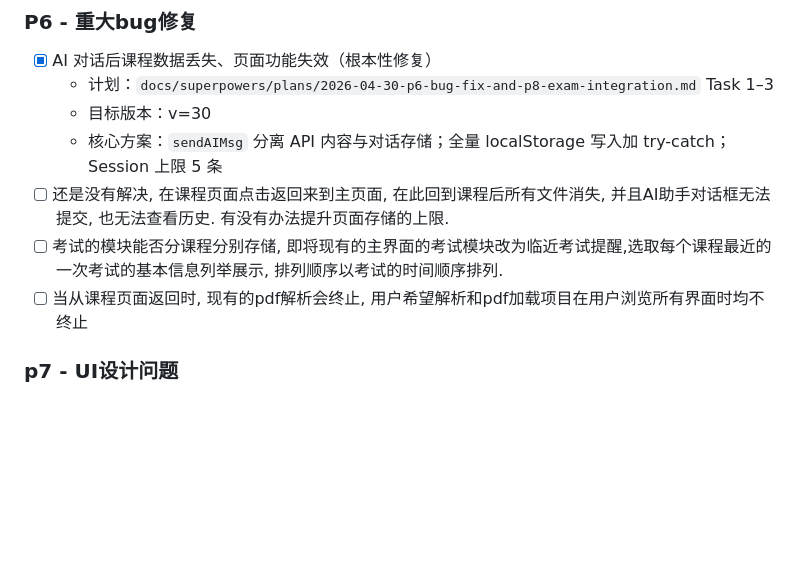
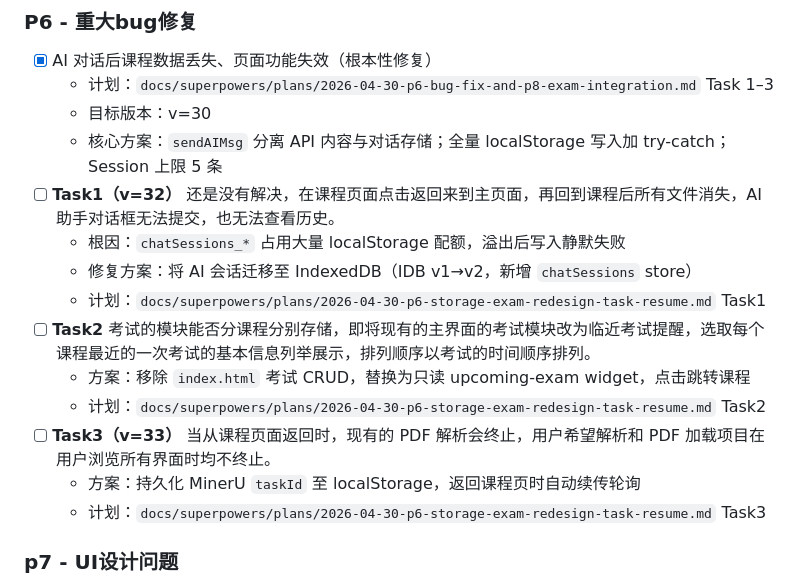
Before and after one commit to Geek96/exam-tracker, a Markdown page: ROADMAP.md, the part around the change. Rendered like a GitHub page; blank space fills up the shorter version.

```diff
--- a/ROADMAP.md
+++ b/ROADMAP.md
@@ -132,9 +132,16 @@
   - 计划：`docs/superpowers/plans/2026-04-30-p6-bug-fix-and-p8-exam-integration.md` Task 1–3
   - 目标版本：v=30
   - 核心方案：`sendAIMsg` 分离 API 内容与对话存储；全量 localStorage 写入加 try-catch；Session 上限 5 条
-- [ ] 还是没有解决, 在课程页面点击返回来到主页面, 在此回到课程后所有文件消失, 并且AI助手对话框无法提交, 也无法查看历史. 有没有办法提升页面存储的上限.
-- [ ] 考试的模块能否分课程分别存储, 即将现有的主界面的考试模块改为临近考试提醒,选取每个课程最近的一次考试的基本信息列举展示, 排列顺序以考试的时间顺序排列.
-- [ ] 当从课程页面返回时, 现有的pdf解析会终止, 用户希望解析和pdf加载项目在用户浏览所有界面时均不终止
+- [ ] **Task1（v=32）** 还是没有解决，在课程页面点击返回来到主页面，再回到课程后所有文件消失，AI 助手对话框无法提交，也无法查看历史。
+  - 根因：`chatSessions_*` 占用大量 localStorage 配额，溢出后写入静默失败
+  - 修复方案：将 AI 会话迁移至 IndexedDB（IDB v1→v2，新增 `chatSessions` store）
+  - 计划：`docs/superpowers/plans/2026-04-30-p6-storage-exam-redesign-task-resume.md` Task1
+- [ ] **Task2** 考试的模块能否分课程分别存储，即将现有的主界面的考试模块改为临近考试提醒，选取每个课程最近的一次考试的基本信息列举展示，排列顺序以考试的时间顺序排列。
+  - 方案：移除 `index.html` 考试 CRUD，替换为只读 upcoming-exam widget，点击跳转课程
+  - 计划：`docs/superpowers/plans/2026-04-30-p6-storage-exam-redesign-task-resume.md` Task2
+- [ ] **Task3（v=33）** 当从课程页面返回时，现有的 PDF 解析会终止，用户希望解析和 PDF 加载项目在用户浏览所有界面时均不终止。
+  - 方案：持久化 MinerU `taskId` 至 localStorage，返回课程页时自动续传轮询
+  - 计划：`docs/superpowers/plans/2026-04-30-p6-storage-exam-redesign-task-resume.md` Task3
 ### p7 - UI设计问题
 - [x] 课程资料中勾选入AI助手可读范围的按键太不明显了, 干脆删去, 把AI学习助手界面的文件显示按键直接做成可交互的模式, 点开之后出现文件列表,每一行代表一个文件, 点击这行的任意位置即可添加或取消选中
 - [x] 左上角的加载中不知道是干什么的
```
Also changed, not shown: .agents/AGENT_GUIDELINES.md (+1 -1 lines), SESSION_LOG.md (+18 -0 lines).
